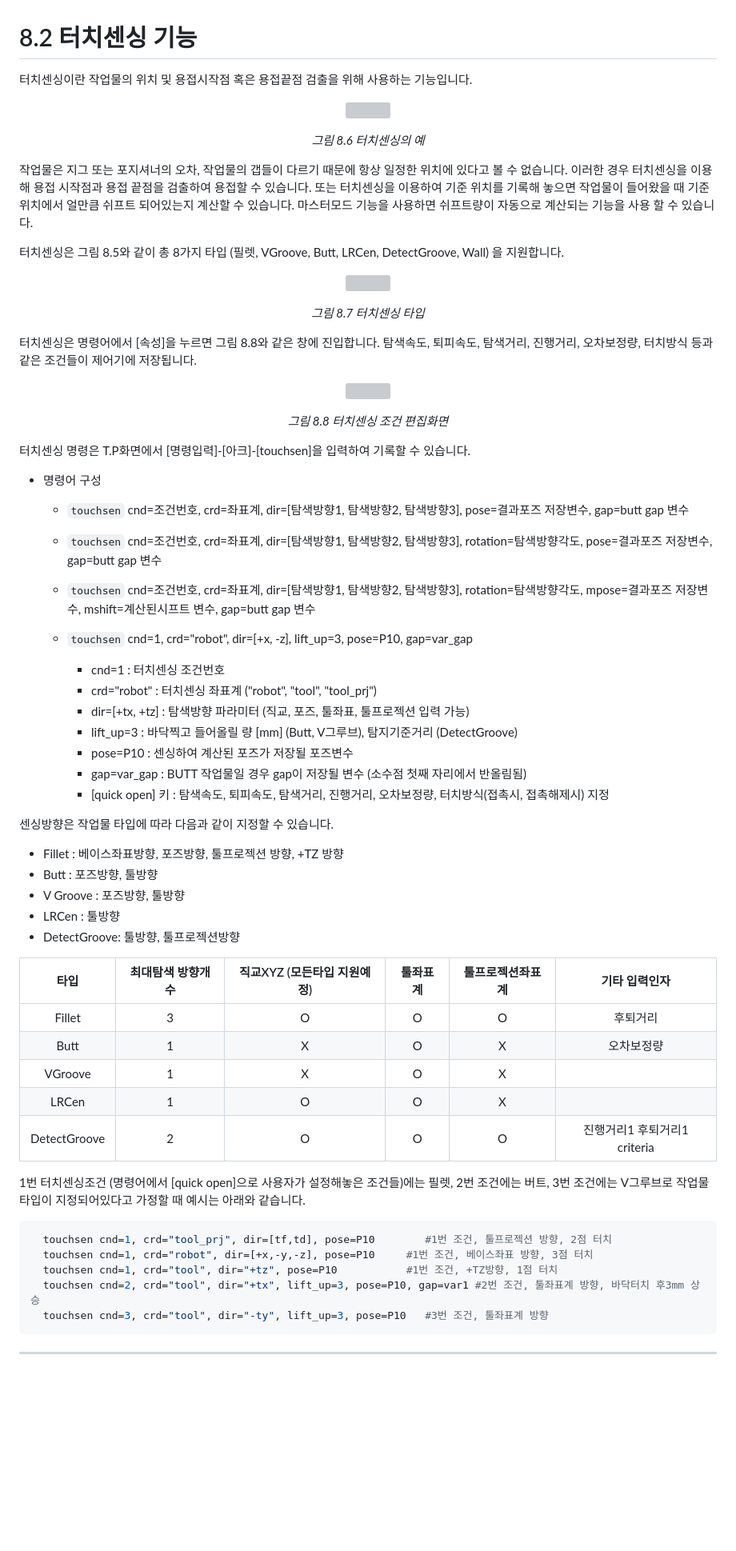
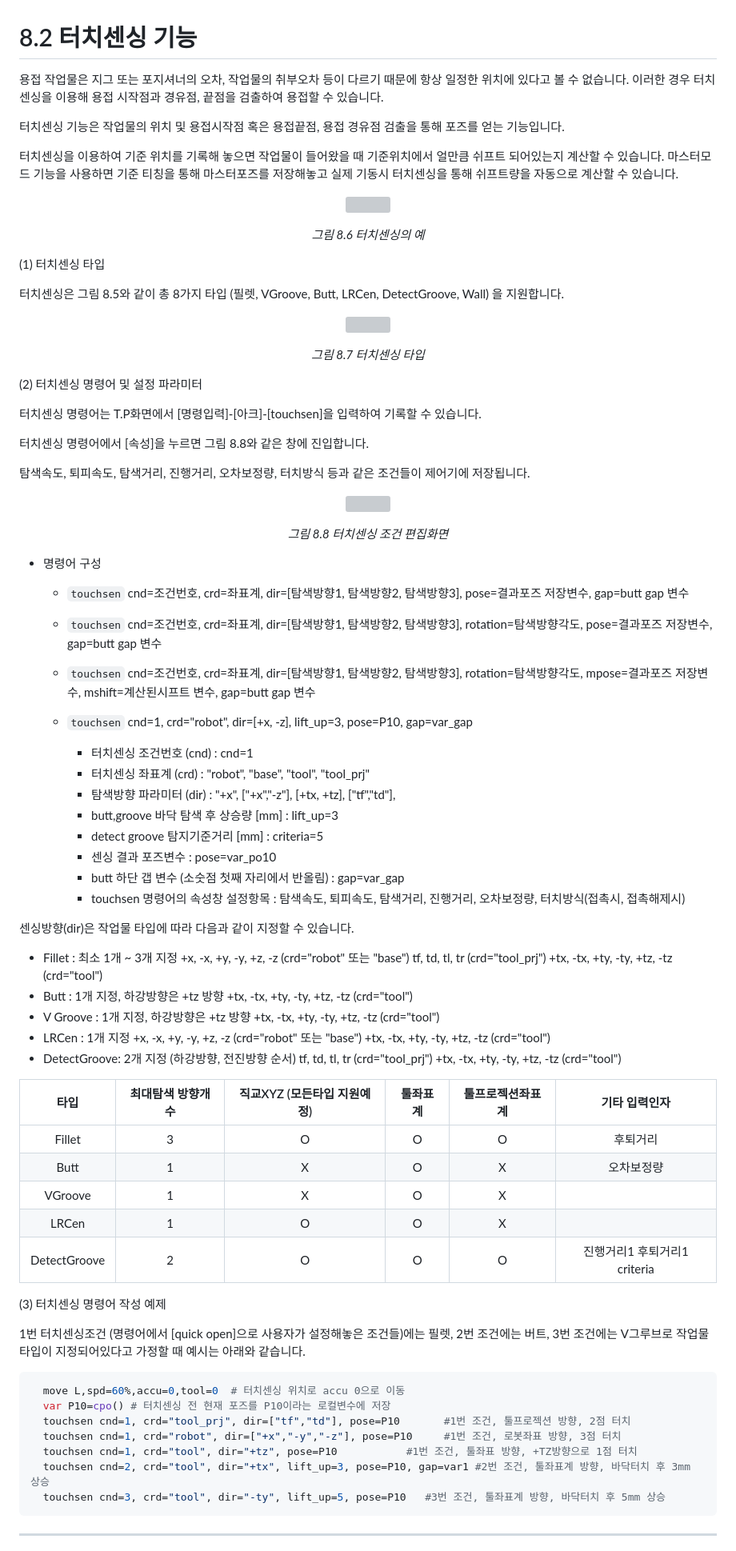
Before and after one commit to hyundai-robotics/doc-arc-weld, a Markdown page: 8_Application_function/2_Touch_sensing/README.md, the part around one of its changes. Shown at 80% size. GitHub-like rendering; blank space fills up the shorter version; grey boxes are pictures that could not be loaded.

````diff
--- a/8_Application_function/2_Touch_sensing/README.md
+++ b/8_Application_function/2_Touch_sensing/README.md
@@ -1,35 +1,39 @@
 # 8.2	터치센싱 기능
 
-터치센싱이란 작업물의 위치 및 용접시작점 혹은 용접끝점 검출을 위해 사용하는 기능입니다.
+용접 작업물은 지그 또는 포지셔너의 오차, 작업물의 취부오차 등이 다르기 때문에 항상 일정한 위치에 있다고 볼 수 없습니다.
+이러한 경우 터치센싱을 이용해 용접 시작점과 경유점, 끝점을 검출하여 용접할 수 있습니다.
+
+터치센싱 기능은 작업물의 위치 및 용접시작점 혹은 용접끝점, 용접 경유점 검출을 통해 포즈를 얻는 기능입니다.
+
+터치센싱을 이용하여 기준 위치를 기록해 놓으면 작업물이 들어왔을 때 기준위치에서 얼만큼 쉬프트 되어있는지 계산할 수 있습니다.
+마스터모드 기능을 사용하면 기준 티칭을 통해 마스터포즈를 저장해놓고 실제 기동시 터치센싱을 통해 쉬프트량을 자동으로 계산할 수 있습니다.
 
 <p align="center">
  <img src="../../_assets/8_6.png"></img>
  <em><p align="center">그림 8.6 터치센싱의 예</p></em>
 </p>
 
-
-작업물은 지그 또는 포지셔너의 오차, 작업물의 갭들이 다르기 때문에 항상 일정한 위치에 있다고 볼 수 없습니다. 이러한 경우 터치센싱을 이용해 용접 시작점과 용접 끝점을 검출하여 용접할 수 있습니다. 또는 터치센싱을 이용하여 기준 위치를 기록해 놓으면 작업물이 들어왔을 때 기준위치에서 얼만큼 쉬프트 되어있는지 계산할 수 있습니다. 마스터모드 기능을 사용하면 쉬프트량이 자동으로 계산되는 기능을 사용 할 수 있습니다.
+(1) 터치센싱 타입
 
  터치센싱은 그림 8.5와 같이 총 8가지 타입 (필렛, VGroove, Butt, LRCen, DetectGroove, Wall) 을 지원합니다.
-
 
 <p align="center">
  <img src="../../_assets/8_7.png" width="90%"></img>
  <em><p align="center">그림 8.7 터치센싱 타입</p></em>
 </p>
 
+(2) 터치센싱 명령어 및 설정 파라미터
 
-터치센싱은 명령어에서 [속성]을 누르면 그림 8.8와 같은 창에 진입합니다. 탐색속도, 퇴피속도, 탐색거리, 진행거리, 오차보정량, 터치방식 등과 같은 조건들이 제어기에 저장됩니다.
+터치센싱 명령어는 T.P화면에서 [명령입력]-[아크]-[touchsen]을 입력하여 기록할 수 있습니다.
 
+터치센싱 명령어에서 [속성]을 누르면 그림 8.8와 같은 창에 진입합니다.
+
+탐색속도, 퇴피속도, 탐색거리, 진행거리, 오차보정량, 터치방식 등과 같은 조건들이 제어기에 저장됩니다.
 
 <p align="center">
  <img src="../../_assets/8_8.png" width="70%" ></img>
  <em><p align="center">그림 8.8 터치센싱 조건 편집화면</p></em>
 </p>
-
-
-
-터치센싱 명령은 T.P화면에서 [명령입력]-[아크]-[touchsen]을 입력하여 기록할 수 있습니다.
 
 - 명령어 구성
    - ```touchsen``` cnd=조건번호, crd=좌표계, dir=[탐색방향1, 탐색방향2, 탐색방향3], pose=결과포즈 저장변수, gap=butt gap 변수
@@ -37,21 +41,31 @@
    - ```touchsen``` cnd=조건번호, crd=좌표계, dir=[탐색방향1, 탐색방향2, 탐색방향3], rotation=탐색방향각도, mpose=결과포즈 저장변수, mshift=계산된시프트 변수, gap=butt gap 변수
 
    - ```touchsen``` cnd=1, crd="robot", dir=[+x, -z], lift_up=3, pose=P10, gap=var_gap
-      - cnd=1		: 터치센싱 조건번호
-      - crd="robot" : 터치센싱 좌표계 ("robot", "tool", "tool_prj")
-      - dir=[+tx, +tz]	: 탐색방향 파라미터 (직교, 포즈, 툴좌표, 툴프로젝션 입력 가능)
-      - lift_up=3		: 바닥찍고 들어올릴 량 [mm] (Butt, V그루브), 탐지기준거리 (DetectGroove)
-      - pose=P10		: 센싱하여 계산된 포즈가 저장될 포즈변수
-      - gap=var_gap 	: BUTT 작업물일 경우 gap이 저장될 변수 (소수점 첫째 자리에서 반올림됨)
-      - [quick open] 키 	: 탐색속도, 퇴피속도, 탐색거리, 진행거리, 오차보정량, 터치방식(접촉시, 접촉해제시) 지정
+      - 터치센싱 조건번호 (cnd) : cnd=1
+      - 터치센싱 좌표계 (crd) : "robot", "base", "tool", "tool_prj"
+      - 탐색방향 파라미터 (dir) : "+x", ["+x","-z"], [+tx, +tz], ["tf","td"],
+      - butt,groove 바닥 탐색 후 상승량 [mm] : lift_up=3
+      - detect groove 탐지기준거리 [mm] : criteria=5
+      - 센싱 결과 포즈변수 : pose=var_po10
+      - butt 하단 갭 변수 (소숫점 첫째 자리에서 반올림) : gap=var_gap
+      - touchsen 명령어의 속성창 설정항목 	: 탐색속도, 퇴피속도, 탐색거리, 진행거리, 오차보정량, 터치방식(접촉시, 접촉해제시)
 
-센싱방향은 작업물 타입에 따라 다음과 같이 지정할 수 있습니다.
+센싱방향(dir)은 작업물 타입에 따라 다음과 같이 지정할 수 있습니다.
 
-- Fillet	: 베이스좌표방향, 포즈방향, 툴프로젝션 방향, +TZ 방향
-- Butt 	: 포즈방향, 툴방향
-- V Groove 	: 포즈방향, 툴방향
-- LRCen 	: 툴방향
-- DetectGroove: 툴방향, 툴프로젝션방향
+- Fillet	: 최소 1개 ~ 3개 지정
+            +x, -x, +y, -y, +z, -z (crd="robot" 또는 "base")
+            tf, td, tl, tr (crd="tool_prj")
+            +tx, -tx, +ty, -ty, +tz, -tz (crd="tool")
+- Butt 	: 1개 지정, 하강방향은 +tz 방향
+          +tx, -tx, +ty, -ty, +tz, -tz (crd="tool")
+- V Groove 	: 1개 지정, 하강방향은 +tz 방향
+              +tx, -tx, +ty, -ty, +tz, -tz (crd="tool")
+- LRCen 	: 1개 지정
+            +x, -x, +y, -y, +z, -z (crd="robot" 또는 "base")
+            +tx, -tx, +ty, -ty, +tz, -tz (crd="tool")
+- DetectGroove: 2개 지정 (하강방향, 전진방향 순서)
+                tf, td, tl, tr (crd="tool_prj")
+                +tx, -tx, +ty, -ty, +tz, -tz (crd="tool")
 
 <center>
 
@@ -65,14 +79,18 @@
 
 </center>
 
+(3) 터치센싱 명령어 작성 예제
+
 1번 터치센싱조건 (명령어에서 [quick open]으로 사용자가 설정해놓은 조건들)에는 필렛, 2번 조건에는 버트, 3번 조건에는 V그루브로 작업물 타입이 지정되어있다고 가정할 때 예시는 아래와 같습니다.
 
  ```python
-   touchsen cnd=1, crd="tool_prj", dir=[tf,td], pose=P10        #1번 조건, 툴프로젝션 방향, 2점 터치
-   touchsen cnd=1, crd="robot", dir=[+x,-y,-z], pose=P10     #1번 조건, 베이스좌표 방향, 3점 터치
-   touchsen cnd=1, crd="tool", dir="+tz", pose=P10           #1번 조건, +TZ방향, 1점 터치
-   touchsen cnd=2, crd="tool", dir="+tx", lift_up=3, pose=P10, gap=var1 #2번 조건, 툴좌표계 방향, 바닥터치 후3mm 상승
-   touchsen cnd=3, crd="tool", dir="-ty", lift_up=3, pose=P10   #3번 조건, 툴좌표계 방향
+   move L,spd=60%,accu=0,tool=0  # 터치센싱 위치로 accu 0으로 이동
+   var P10=cpo() # 터치센싱 전 현재 포즈를 P10이라는 로컬변수에 저장
+   touchsen cnd=1, crd="tool_prj", dir=["tf","td"], pose=P10       #1번 조건, 툴프로젝션 방향, 2점 터치
+   touchsen cnd=1, crd="robot", dir=["+x","-y","-z"], pose=P10     #1번 조건, 로봇좌표 방향, 3점 터치
+   touchsen cnd=1, crd="tool", dir="+tz", pose=P10           #1번 조건, 툴좌표 방향, +TZ방향으로 1점 터치
+   touchsen cnd=2, crd="tool", dir="+tx", lift_up=3, pose=P10, gap=var1 #2번 조건, 툴좌표계 방향, 바닥터치 후 3mm 상승
+   touchsen cnd=3, crd="tool", dir="-ty", lift_up=5, pose=P10   #3번 조건, 툴좌표계 방향, 바닥터치 후 5mm 상승
  ```
 
 </br>
````
Also changed, not shown: other parts of 8_Application_function/2_Touch_sensing/README.md (+32 -17 lines), _assets/8_9.png.
